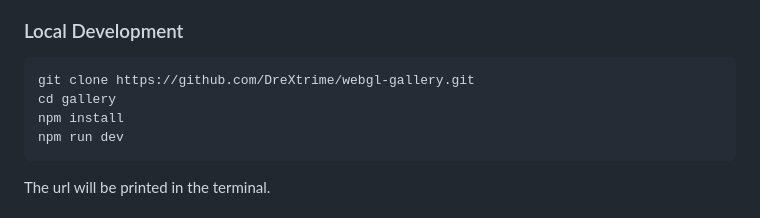
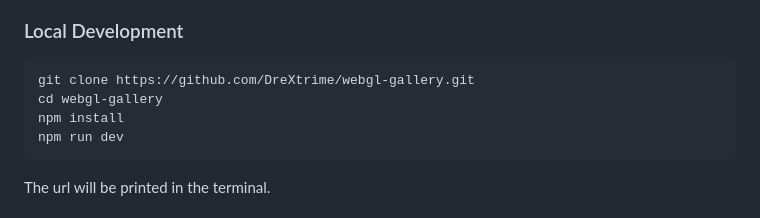
Before and after one commit to DreXtrime/webgl-gallery, a Markdown page: README.md, the part around the change. Drawn GitHub-style.

Commit message:
docs: update readme

````diff
--- a/README.md
+++ b/README.md
@@ -85,7 +85,7 @@ Thank you to [kood//](https://kood.tech/en/) and [Zone](https://www.zone.eu) for
 
 ```bash
 git clone https://github.com/DreXtrime/webgl-gallery.git
-cd gallery
+cd webgl-gallery
 npm install
 npm run dev
 ```
````
